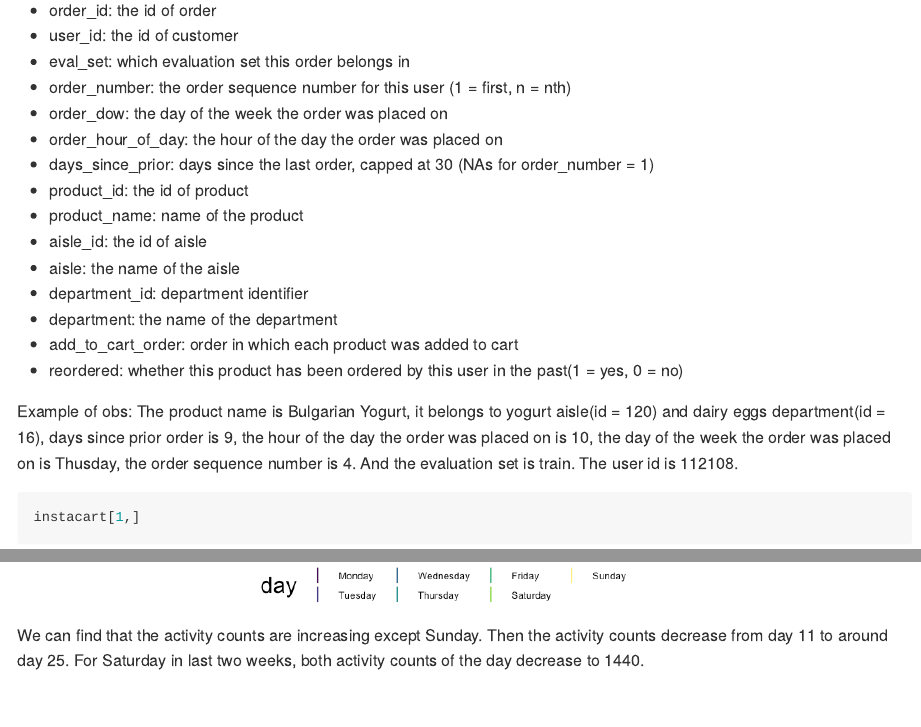
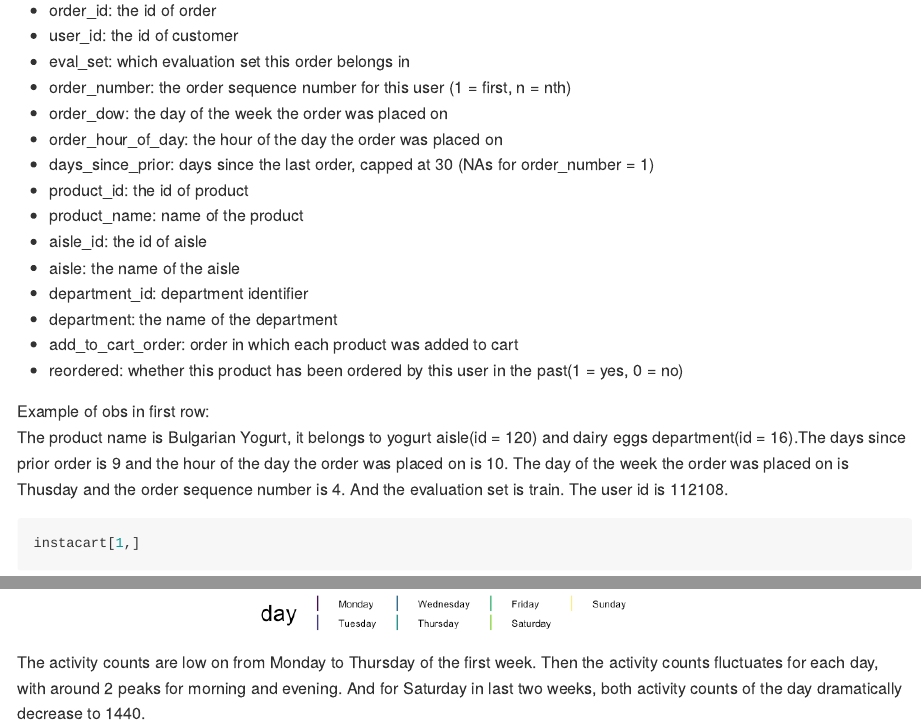
Before and after one commit to wx2233/p8105_hw3_wx2233, an R Markdown document (p8105_hw3_wx2233.Rmd): the page in a window 1100 px wide, from 330 px down, and a second part further down, joined at a grey line. The pictures show the output file p8105_hw3_wx2233.md that the author committed with the source, drawn offline in the style of GitHub.

Commit message:
Changes on comments for problem 1 a)

````diff
--- a/p8105_hw3_wx2233.Rmd
+++ b/p8105_hw3_wx2233.Rmd
@@ -57,8 +57,8 @@ The data has 1384617 obs. of  15 variables:
 * reordered: whether this product has been ordered by this user in the past(1 = yes, 0 = no)
 
 
-Example of obs:
-The product name is Bulgarian Yogurt, it belongs to yogurt aisle(id = 120) and dairy eggs department(id = 16), days since prior order is 9, the hour of the day the order was placed on is 10, the day of the week the order was placed on is Thusday, the order sequence number is 4. And the evaluation set is train. The user id is 112108.
+Example of obs in first row:
+The product name is Bulgarian Yogurt, it belongs to yogurt aisle(id = 120) and dairy eggs department(id = 16).The days since prior order is 9 and the hour of the day the order was placed on is 10. The day of the week the order was placed on is Thusday and the order sequence number is 4. And the evaluation set is train. The user id is 112108.
 ```{r}
 instacart[1,]
 ```
@@ -359,5 +360,5 @@ eachday %>%
   )
 ```
 
-We can find that the activity counts are increasing except Sunday.
-Then the activity counts decrease from day 11 to around day 25. For Saturday in last two weeks, both activity counts of the day decrease to 1440.
+The activity counts are low on from Monday to Thursday of the first week.
+Then the activity counts fluctuates for each day, with around 2 peaks for morning and evening. And for Saturday in last two weeks, both activity counts of the day dramatically decrease to 1440.
````
Also changed, not shown: p8105_hw3_wx2233.md, p8105_hw3_wx2233.Rmd (3 more changed lines).
